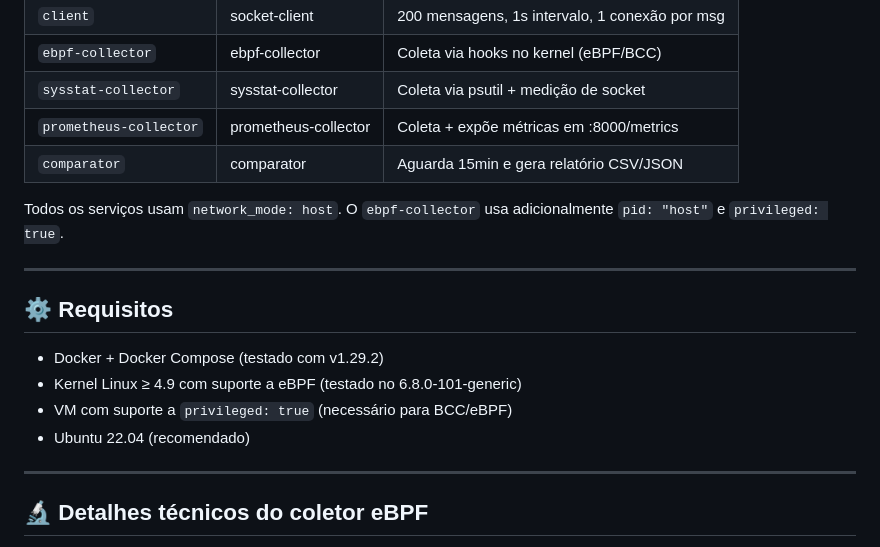
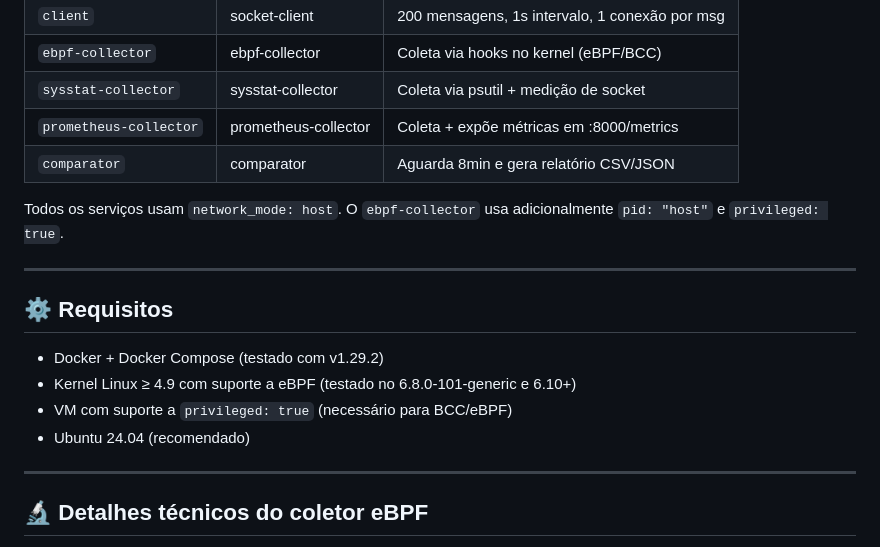
Before and after one commit to joaopedroplinta/vnf-monitoring-benchmark, a Markdown page: README.md, the part around one of its changes. Drawn GitHub-style.

```diff
--- a/README.md
+++ b/README.md
@@ -85,7 +85,7 @@ Todos os 3 coletores monitoram a **porta 9999** e coletam:
 | `ebpf-collector`       | ebpf-collector         | Coleta via hooks no kernel (eBPF/BCC)            |
 | `sysstat-collector`    | sysstat-collector      | Coleta via psutil + medição de socket            |
 | `prometheus-collector` | prometheus-collector   | Coleta + expõe métricas em :8000/metrics         |
-| `comparator`           | comparator             | Aguarda 15min e gera relatório CSV/JSON          |
+| `comparator`           | comparator             | Aguarda 8min e gera relatório CSV/JSON           |
 
 Todos os serviços usam `network_mode: host`. O `ebpf-collector` usa adicionalmente `pid: "host"` e `privileged: true`.
 
@@ -94,9 +94,9 @@ Todos os serviços usam `network_mode: host`. O `ebpf-collector` usa adicionalme
 ## ⚙️ Requisitos
 
 - Docker + Docker Compose (testado com v1.29.2)
-- Kernel Linux ≥ 4.9 com suporte a eBPF (testado no 6.8.0-101-generic)
+- Kernel Linux ≥ 4.9 com suporte a eBPF (testado no 6.8.0-101-generic e 6.10+)
 - VM com suporte a `privileged: true` (necessário para BCC/eBPF)
-- Ubuntu 22.04 (recomendado)
+- Ubuntu 24.04 (recomendado)
 
 ---
 
```
Also changed, not shown: other parts of README.md (+20 -16 lines).
